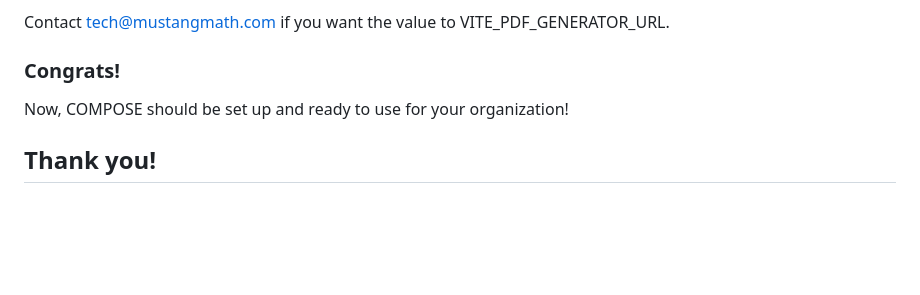
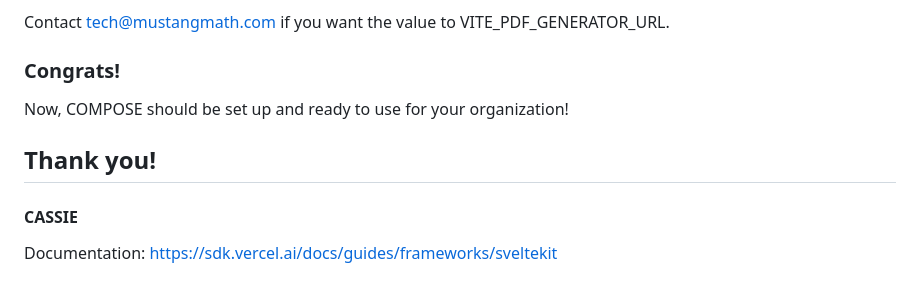
Before and after one commit to ContestOrganizationManagementPlatform/COMPOSE, a Markdown page: README.md, the part around one of its changes. GitHub-like rendering; blank space fills up the shorter version.

```diff
--- a/README.md
+++ b/README.md
@@ -118,6 +134,11 @@ The number between "/webhooks" and "/" will be the VITE_DISCORD_ID (in this exam
 Contact tech@mustangmath.com if you want the value to VITE_PDF_GENERATOR_URL.
 
 ### Congrats!
+
 Now, COMPOSE should be set up and ready to use for your organization!
 
 ## Thank you!
+
+#### CASSIE
+
+Documentation: https://sdk.vercel.ai/docs/guides/frameworks/sveltekit
```
Also changed, not shown: other parts of README.md (+23 -7 lines).
